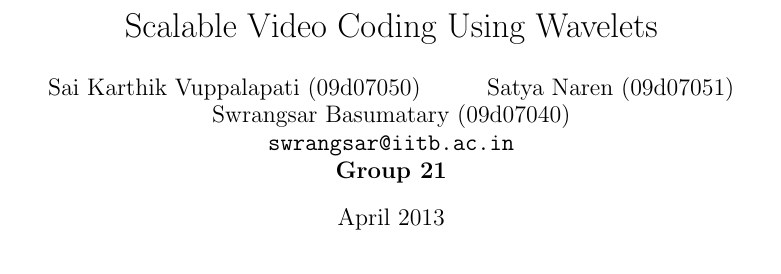
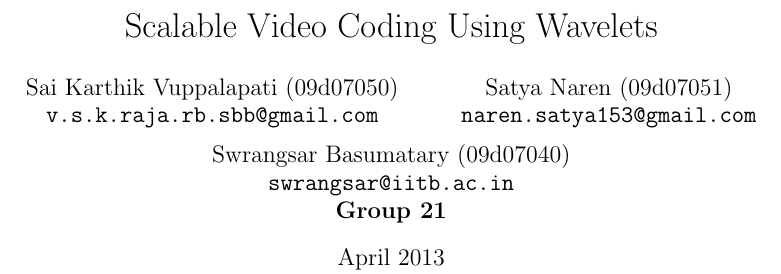
Before and after one commit to swrangsar/svcAppAssignmentReport, a LaTeX paper (svcReport/svcReport.tex): part of page 1 of 2, cut so that both start at the same text. Compiled offline with pdfLaTeX.

Commit message:
7677tvi7i7

```diff
--- a/svcReport/svcReport.tex
+++ b/svcReport/svcReport.tex
@@ -1,7 +1,11 @@
 \documentclass[10pt,twocolumn]{article}
 \usepackage{amsmath}
 \title{Scalable Video Coding Using Wavelets}
-\author{Sai Karthik Vuppalapati (09d07050) \and Satya Naren (09d07051) \and Swrangsar Basumatary (09d07040) \\
+\author{Sai Karthik Vuppalapati (09d07050) \\
+\texttt{v.s.k.raja.rb.sbb@gmail.com}
+\and Satya Naren (09d07051) \\
+\texttt{naren.satya153@gmail.com}
+\and Swrangsar Basumatary (09d07040) \\
 \texttt{swrangsar@iitb.ac.in} \\
 \textbf{Group 21}}
 \date{April 2013}
```
Also changed, not shown: svcReport/svcReport.pdf, 3 other files.
